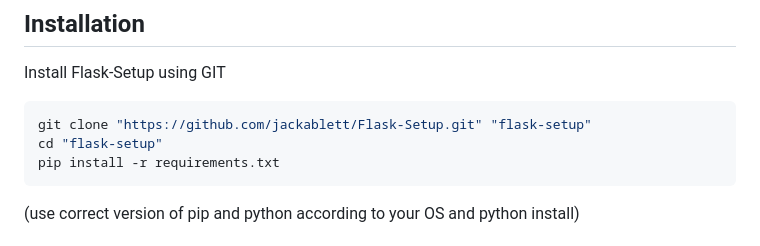
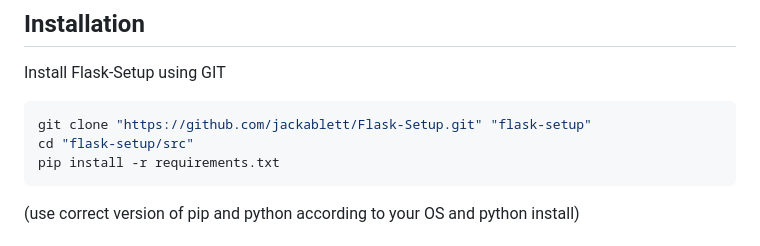
Before and after one commit to jackablett/Flask-Setup, a Markdown page: README.md, the part around the change. GitHub-like rendering.

````diff
--- a/README.md
+++ b/README.md
@@ -7,7 +7,7 @@ Install Flask-Setup using GIT
 
 ```bash
 git clone "https://github.com/jackablett/Flask-Setup.git" "flask-setup"
-cd "flask-setup"
+cd "flask-setup/src"
 pip install -r requirements.txt
 ```
 
````
